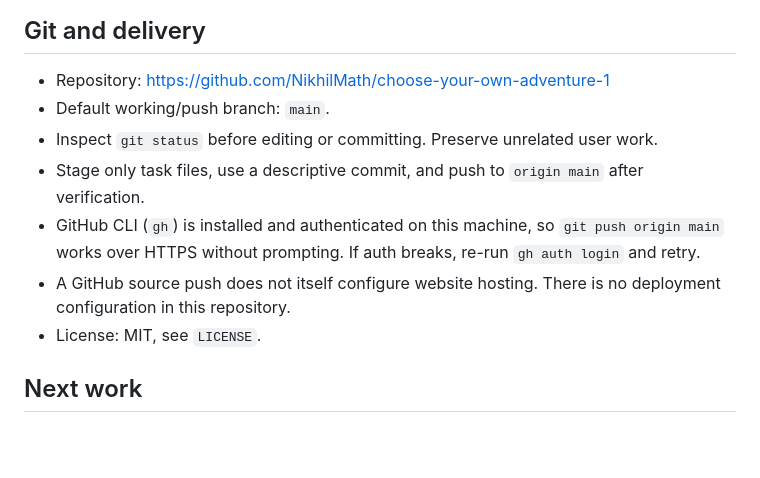
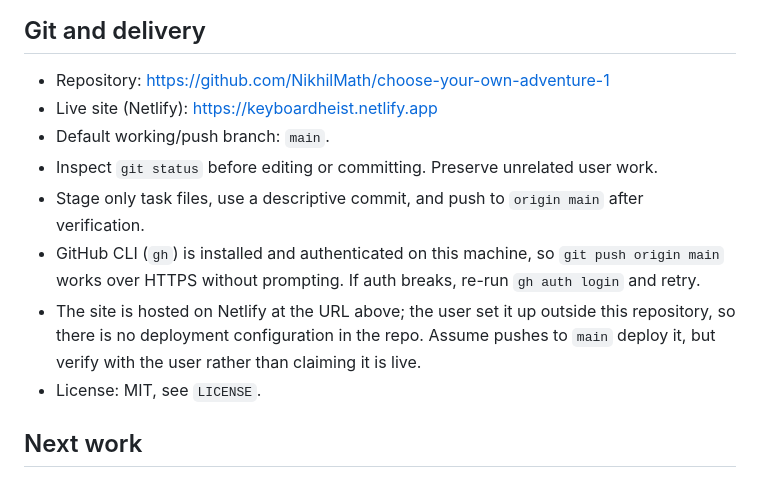
Before and after one commit to NikhilMath/choose-your-own-adventure-1, a Markdown page: README.md, the part around the change. Rendered like a GitHub page; blank space fills up the shorter version.

Commit message:
Add the live Netlify site URL to the README
Co-Authored-By: Claude Sonnet 5 <noreply@anthropic.com>

```diff
--- a/README.md
+++ b/README.md
@@ -100,11 +100,12 @@ No automated test suite is checked into the repository yet. Report actual verifi
 ## Git and delivery
 
 - Repository: https://github.com/NikhilMath/choose-your-own-adventure-1
+- Live site (Netlify): https://keyboardheist.netlify.app
 - Default working/push branch: `main`.
 - Inspect `git status` before editing or committing. Preserve unrelated user work.
 - Stage only task files, use a descriptive commit, and push to `origin main` after verification.
 - GitHub CLI (`gh`) is installed and authenticated on this machine, so `git push origin main` works over HTTPS without prompting. If auth breaks, re-run `gh auth login` and retry.
-- A GitHub source push does not itself configure website hosting. There is no deployment configuration in this repository.
+- The site is hosted on Netlify at the URL above; the user set it up outside this repository, so there is no deployment configuration in the repo. Assume pushes to `main` deploy it, but verify with the user rather than claiming it is live.
 - License: MIT, see `LICENSE`.
 
 ## Next work
```
